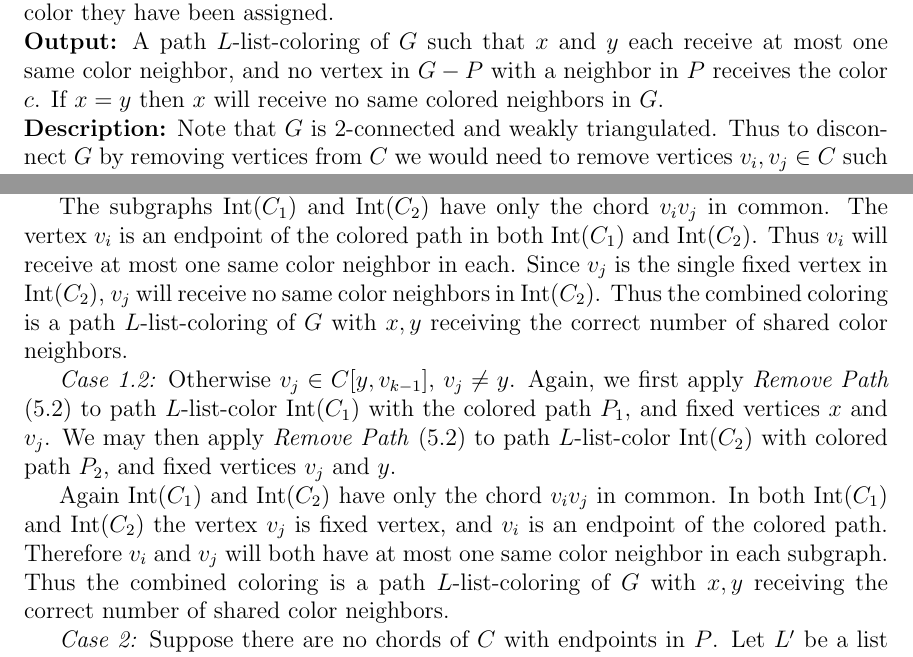
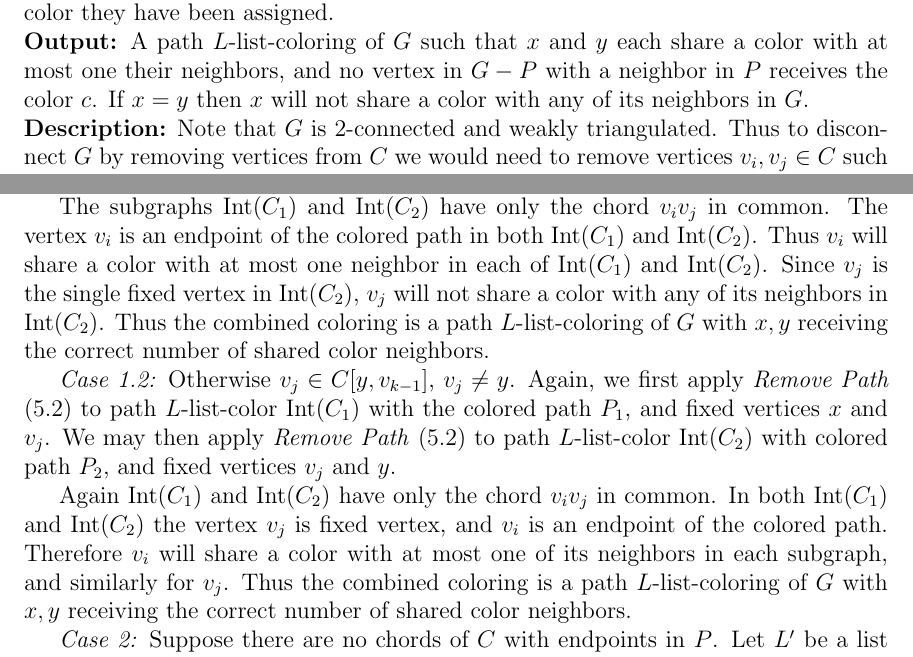
Before and after one commit to permutationlock/path_coloring_bgl, a LaTeX document (doc/writeup/final_paper.tex): two parts of pages 14 and 15 of 34 before the commit and two parts of pages 14 and 15 of 35 after it, joined at a grey line, cut so that both start at the same text. The pictures show the PDF file doc/writeup/final_paper.pdf that the author committed with the source.

Commit message:
More updates to reflect recieved comments.

```diff
--- a/doc/writeup/final_paper.tex
+++ b/doc/writeup/final_paper.tex
@@ -268,7 +268,7 @@ remained one of the premier open questions in graph theory until it was verified
 by Appel and Haken in 1976 \cite{appel1, appel2}.
 
 A $(k,l)$-coloring, or a $k$-coloring with defect $l$, is a
-$k$-coloring such that each vertex has at most $l$ same color neighbors.
+$k$-coloring such that each vertex shares a color with at most $l$ neighbors.
 Generalizations of proper colorings were first introduced in 1968 by Chartrand et al.\ in
 \cite{chartrand}. Defective colorings in particular were introduced about
 simultaneously around 1985 by Cowen et al.\ \cite{cowen}, Harary et al.\ \cite{jones}, and
@@ -576,7 +576,8 @@ endpoints as described above.
 
 \noindent\textbf{Output:} An extension of the $2$-coloring of $C$ to
 a path $3$-coloring of $\text{Int}(C)$ such that
-no vertex in $C$ receives a same color neighbor in $\text{Int}(C)-C$.
+no vertex in $\text{Int}(C)-C$ receives a the same color as a neighbor of that
+vertex in $C$.
 
 \begin{figure}
 \begin{center}
@@ -796,7 +797,8 @@ color of the path $Q$.
 
 \noindent\textbf{Output:} An extension of the $2$-coloring of $C$ to
 a path $3$-coloring of $\text{Int}(C)$ such that
-no vertex in $C$ receives a same color neighbor in $\text{Int}(C)-C$.
+no vertex in $\text{Int}(C)-C$ receives a the same color as a neighbor of that
+vertex in $C$.
 
 \noindent\textbf{Description:}
 We will iterate through the vertices of $P$ until we find a chord. All interior
@@ -1031,7 +1033,7 @@ uncolored except for potentially $x$ and $y$. If $x$ or $y$ are colored, assume
 $L(x)$, $L(y)$ contain only the color they have been assigned.
 
 \noindent\textbf{Output:} A path $L$-list-coloring of $G$ such that the fixed
-vertices $x$ and $y$ each receive at most one same color neighbor.
+vertices $x$ and $y$ each share a color with at most one of their neighbors.
 
 \noindent\textbf{Description:} If $x$ is already colored
 let $c$ be the color of $x$. Otherwise select arbitrary $c\in L(x)$. We will
@@ -1093,8 +1095,8 @@ colored path $P$, and fixed vertices $v_k$ and $y'$.
 Pairwise all subgraphs above have only vertices in the path $P$ in common.
 By \textit{Remove Path} (5.2), no vertex with a neighbor in $P$ will
 receive the color $c$. Therefore the combined coloring is a path
-$L$-list-coloring of $G$ such that $x,y$ receive at most one same color
-neighbor.\\
+$L$-list-coloring of $G$ such that $x,y$ each share a color with at most one of
+their neighbors.\\
 
 \noindent\textbf{Algorithm 5.2.} (Hartman-\v{S}krekovski -- Remove Path)
 
@@ -1119,9 +1121,9 @@ vertices are uncolored except for potentially $x$ and $y$. If $x$ or $y$ are
 colored assume that $L(x)$, $L(y)$ contain only the color they have been assigned.
 
 \noindent\textbf{Output:} A path $L$-list-coloring of $G$ such that $x$ and
-$y$ each receive at most one same color neighbor, and no vertex in
+$y$ each share a color with at most one their neighbors, and no vertex in
 $G-P$ with a neighbor in $P$ receives the color $c$. If $x=y$ then $x$ will
-receive no same colored neighbors in $G$.
+not share a color with any of its neighbors in $G$.
 
 \noindent\textbf{Description:}
 Note that $G$ is $2$-connected and weakly triangulated. Thus to disconnect $G$ by
@@ -1188,9 +1190,10 @@ fixed vertex $v_j$.
 
 The subgraphs $\text{Int}(C_1)$ and $\text{Int}(C_2)$ have only the chord
 $v_iv_j$ in common. The vertex $v_i$ is an endpoint of the colored path in both
-$\text{Int}(C_1)$ and $\text{Int}(C_2)$. Thus $v_i$ will receive at most one
-same color neighbor in each. Since $v_j$ is the single fixed vertex in
-$\text{Int}(C_2)$, $v_j$ will receive no same color neighbors in
+$\text{Int}(C_1)$ and $\text{Int}(C_2)$. Thus $v_i$ will share a color with at
+most one neighbor in each of $\text{Int}(C_1)$ and $\text{Int}(C_2)$. Since
+$v_j$ is the single fixed vertex in
+$\text{Int}(C_2)$, $v_j$ will not share a color with any of its neighbors in
 $\text{Int}(C_2)$. Thus the combined coloring is a path $L$-list-coloring of
 $G$ with $x,y$ receiving the correct number of shared color neighbors.
 
@@ -1202,8 +1205,9 @@ $\text{Int}(C_2)$ with colored path $P_2$, and fixed vertices $v_j$ and $y$.
 
 Again $\text{Int}(C_1)$ and $\text{Int}(C_2)$ have only the chord $v_iv_j$ in
 common. In both $\text{Int}(C_1)$ and $\text{Int}(C_2)$ the vertex $v_j$ is
-fixed vertex, and $v_i$ is an endpoint of the colored path. Therefore $v_i$ and
-$v_j$ will both have at most one same color neighbor in each subgraph. Thus the
+fixed vertex, and $v_i$ is an endpoint of the colored path. Therefore $v_i$ will
+share a color with at most one of its neighbors in each subgraph, and similarly
+for $v_j$. Thus the
 combined coloring is a path $L$-list-coloring of $G$ with $x,y$ receiving the
 correct number of shared color neighbors.
 
@@ -1323,7 +1327,7 @@ $\text{Nbr}[v_i]$ as described above.
 \noindent\textbf{Input:} The fixed vertices $x$ and $y$.
 
 \noindent\textbf{Output:} A path $L$-list-coloring of $\text{Int}(C)$ such that
-$x$ and $y$ each receive at most one same color neighbor.
+$x$ and $y$ each share a color with at most one of their neighbors.
 
 \noindent\textbf{Description:} If $x$ is colored let $c$ be the color of $x$.
 Otherwise let $c$ be the first color in $L[x]$ and assign
@@ -1391,9 +1397,9 @@ every $v\in C[v_{l+1},y]$, if $v$ has a neighbor in $P$ then $c\not\in L(v)$.
 \noindent\textbf{Input:} The vertices $v_1$, $x$, and $y$.
 
 \noindent\textbf{Output:} A path $L$-list-coloring of $G$ such that $x$ and
-$y$ each receive at most one same color neighbor, and no vertex in
-$G-P$ with a neighbor in $P$ receives the color $c$. If $x=y$ then $x$ will
-receive no same colored neighbors in $G$.
+$y$ each share a color with at most one of their neighbors, and no vertex in
+$G-P$ with a neighbor in $P$ receives the color $c$. If $x=y$ then no neighbor
+of $x$ in $G$ will receive the same color as $x$.
 
 \begin{comment}
 \begin{figure}
@@ -1530,8 +1536,8 @@ $u\ne v_2$. We will first apply \textit{Remove Path} (5.4) to path $L$-list-colo
 $\text{Int}(C_2)$ with fixed vertices $x$ and $y$. Note that this colors the vertex
 $u$. We will apply \textit{Remove Path} (5.4) with colored path consisting of
 just the vertex $u$, and the vertices immediately adjacent to $u$ on $C_1$ as
-the fixed vertices. This ensures $u$ receives no same color neighbors in
-$\text{Int}(C_1)$.
+the fixed vertices. This ensures no neighbor of $u$ in
+$\text{Int}(C_1)$ receives the same color as $u$.
 
 \textit{Case 2.2.2:} Suppose $u\in C[y,x]$, $u\ne y$. Again it must be that
 $u\ne v_2$. We apply \textit{Color Path} (5.3) to path $L$-list-color
@@ -1543,8 +1549,8 @@ vertices $u$ and $y$.
 \textit{Color Path} (5.3) to path $L$-list-color $\text{Int}(C_1)$ with fixed
 vertices $x$ and $y$, the new path starting at $x$. We then apply \textit{Remove
 Path} (5.4) to path $L$-list-color $\text{Int}(C_2)$ with the single fixed
-vertex $u$. This ensures $u$ receives no same color neighbors in
-$\text{Int}(C_2)$.
+vertex $u$. This ensures no neighbor of $u$ in
+$\text{Int}(C_2)$ receives the same color as $u$.
 
 \textit{Case 2.2.4:} Suppose $u= v_2$. If $c\in L[u]$ then $u$ is a path vertex
 and we apply \textit{Remove Path} (5.4) to path $L$-list-color $\text{Int}(C_1)$
```
Also changed, not shown: doc/writeup/final_paper.pdf, doc/writeup/final_paper.tex (11 more changed lines).
